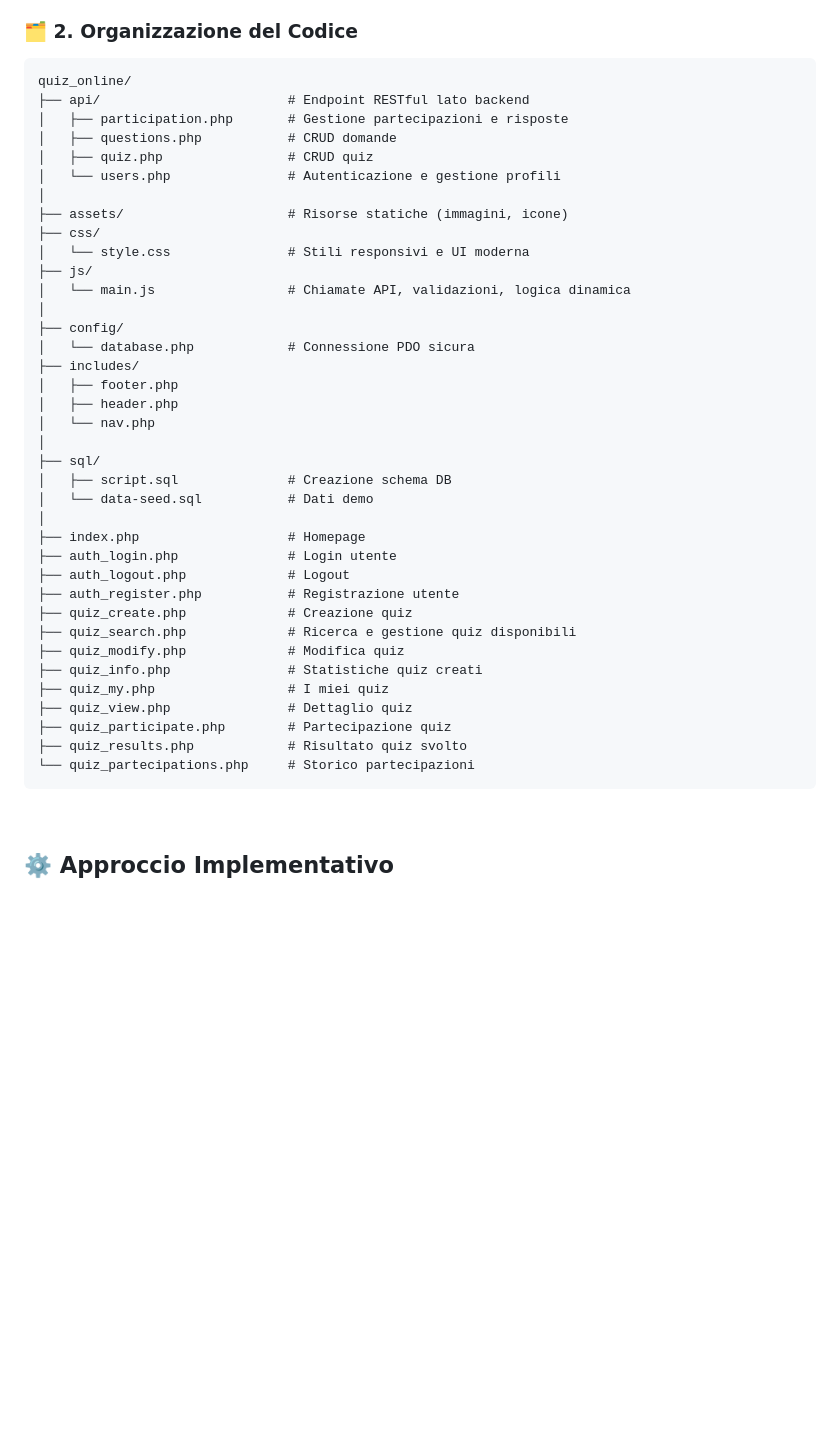
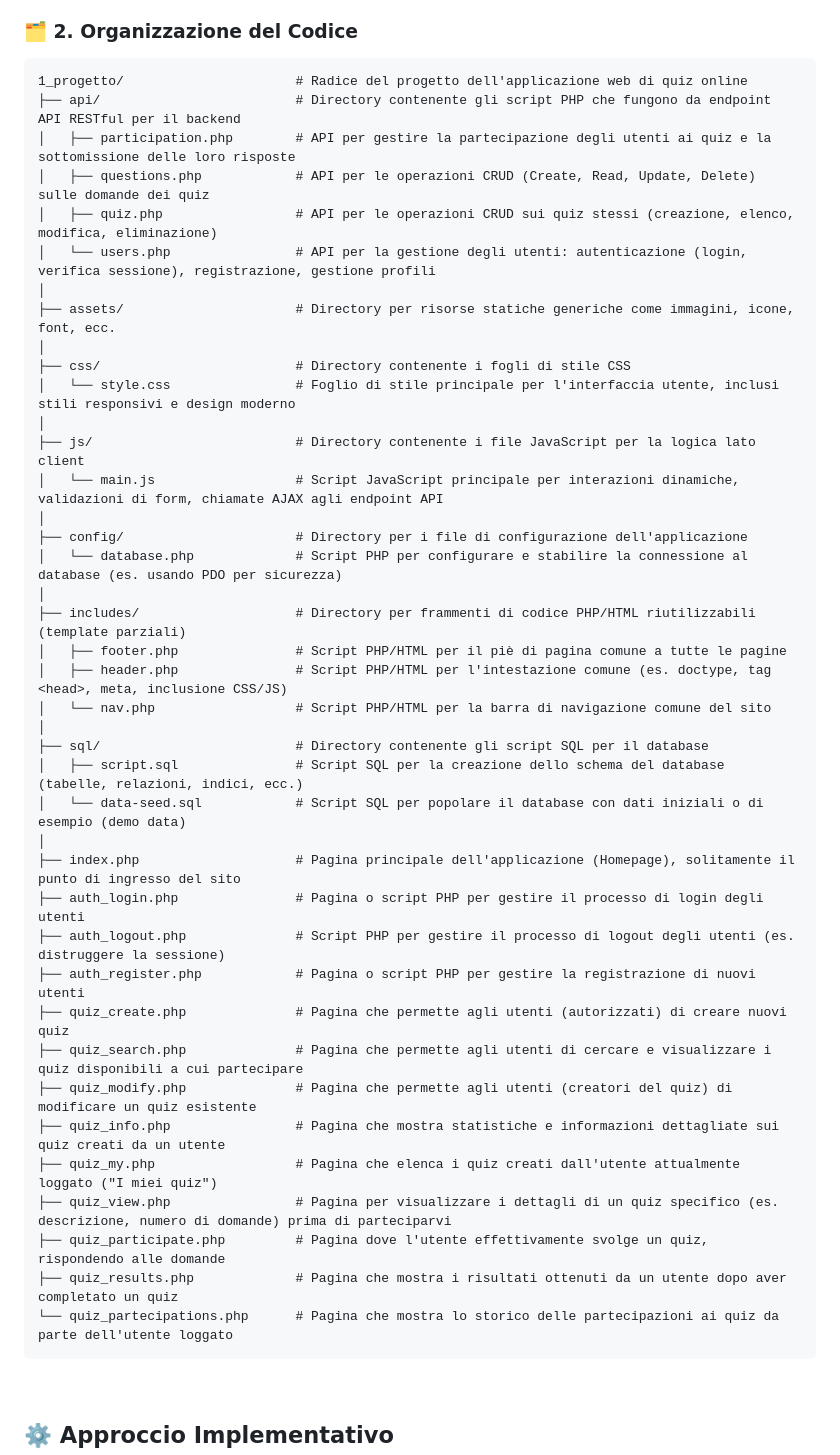
Before and after one commit to paganello/web-programming-24-25, a Markdown page: 1_progetto/README.md, the part around the change. Rendered like a GitHub page; blank space fills up the shorter version.

Commit message:
Creazione readme.md generale

````diff
--- a/1_progetto/README.md
+++ b/1_progetto/README.md
@@ -21,43 +21,46 @@ Il database, conforme allo schema ER definito nei documenti tecnici, comprende l
 ### 🗂️ 2. Organizzazione del Codice
 
 ```
-quiz_online/
-├── api/                        # Endpoint RESTful lato backend
-│   ├── participation.php       # Gestione partecipazioni e risposte
-│   ├── questions.php           # CRUD domande
-│   ├── quiz.php                # CRUD quiz
-│   └── users.php               # Autenticazione e gestione profili
+1_progetto/                      # Radice del progetto dell'applicazione web di quiz online
+├── api/                         # Directory contenente gli script PHP che fungono da endpoint API RESTful per il backend
+│   ├── participation.php        # API per gestire la partecipazione degli utenti ai quiz e la sottomissione delle loro risposte
+│   ├── questions.php            # API per le operazioni CRUD (Create, Read, Update, Delete) sulle domande dei quiz
+│   ├── quiz.php                 # API per le operazioni CRUD sui quiz stessi (creazione, elenco, modifica, eliminazione)
+│   └── users.php                # API per la gestione degli utenti: autenticazione (login, verifica sessione), registrazione, gestione profili
 │
-├── assets/                     # Risorse statiche (immagini, icone)
-├── css/
-│   └── style.css               # Stili responsivi e UI moderna
-├── js/
-│   └── main.js                 # Chiamate API, validazioni, logica dinamica
+├── assets/                      # Directory per risorse statiche generiche come immagini, icone, font, ecc.
 │
-├── config/
-│   └── database.php            # Connessione PDO sicura
-├── includes/
-│   ├── footer.php
-│   ├── header.php
-│   └── nav.php
+├── css/                         # Directory contenente i fogli di stile CSS
+│   └── style.css                # Foglio di stile principale per l'interfaccia utente, inclusi stili responsivi e design moderno
 │
-├── sql/
-│   ├── script.sql              # Creazione schema DB
-│   └── data-seed.sql           # Dati demo
+├── js/                          # Directory contenente i file JavaScript per la logica lato client
+│   └── main.js                  # Script JavaScript principale per interazioni dinamiche, validazioni di form, chiamate AJAX agli endpoint API
 │
-├── index.php                   # Homepage
-├── auth_login.php              # Login utente
-├── auth_logout.php             # Logout
-├── auth_register.php           # Registrazione utente
-├── quiz_create.php             # Creazione quiz
-├── quiz_search.php             # Ricerca e gestione quiz disponibili
-├── quiz_modify.php             # Modifica quiz
-├── quiz_info.php               # Statistiche quiz creati
-├── quiz_my.php                 # I miei quiz
-├── quiz_view.php               # Dettaglio quiz
-├── quiz_participate.php        # Partecipazione quiz
-├── quiz_results.php            # Risultato quiz svolto
-└── quiz_partecipations.php     # Storico partecipazioni
+├── config/                      # Directory per i file di configurazione dell'applicazione
+│   └── database.php             # Script PHP per configurare e stabilire la connessione al database (es. usando PDO per sicurezza)
+│
+├── includes/                    # Directory per frammenti di codice PHP/HTML riutilizzabili (template parziali)
+│   ├── footer.php               # Script PHP/HTML per il piè di pagina comune a tutte le pagine
+│   ├── header.php               # Script PHP/HTML per l'intestazione comune (es. doctype, tag <head>, meta, inclusione CSS/JS)
+│   └── nav.php                  # Script PHP/HTML per la barra di navigazione comune del sito
+│
+├── sql/                         # Directory contenente gli script SQL per il database
+│   ├── script.sql               # Script SQL per la creazione dello schema del database (tabelle, relazioni, indici, ecc.)
+│   └── data-seed.sql            # Script SQL per popolare il database con dati iniziali o di esempio (demo data)
+│
+├── index.php                    # Pagina principale dell'applicazione (Homepage), solitamente il punto di ingresso del sito
+├── auth_login.php               # Pagina o script PHP per gestire il processo di login degli utenti
+├── auth_logout.php              # Script PHP per gestire il processo di logout degli utenti (es. distruggere la sessione)
+├── auth_register.php            # Pagina o script PHP per gestire la registrazione di nuovi utenti
+├── quiz_create.php              # Pagina che permette agli utenti (autorizzati) di creare nuovi quiz
+├── quiz_search.php              # Pagina che permette agli utenti di cercare e visualizzare i quiz disponibili a cui partecipare
+├── quiz_modify.php              # Pagina che permette agli utenti (creatori del quiz) di modificare un quiz esistente
+├── quiz_info.php                # Pagina che mostra statistiche e informazioni dettagliate sui quiz creati da un utente
+├── quiz_my.php                  # Pagina che elenca i quiz creati dall'utente attualmente loggato ("I miei quiz")
+├── quiz_view.php                # Pagina per visualizzare i dettagli di un quiz specifico (es. descrizione, numero di domande) prima di parteciparvi
+├── quiz_participate.php         # Pagina dove l'utente effettivamente svolge un quiz, rispondendo alle domande
+├── quiz_results.php             # Pagina che mostra i risultati ottenuti da un utente dopo aver completato un quiz
+└── quiz_partecipations.php      # Pagina che mostra lo storico delle partecipazioni ai quiz da parte dell'utente loggato
 ```
 
 &nbsp;
````
Also changed, not shown: README.md (added, +141 -0 lines).
